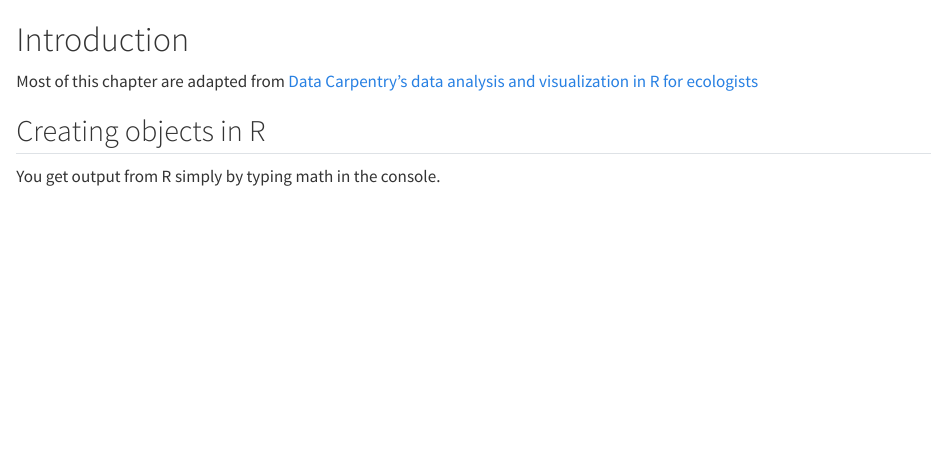
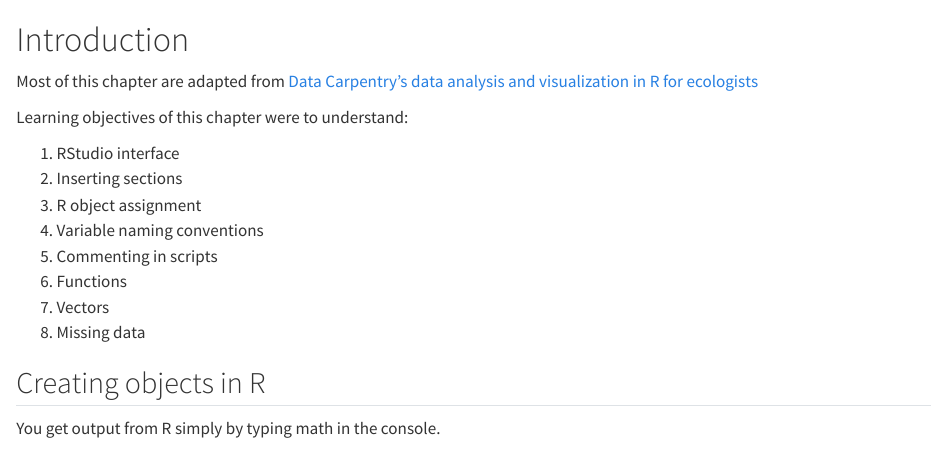
Before and after one commit to zawmtun/r_workshop_2023, a Quarto document (intro.qmd): the page in a window 1100 px wide, from its top. Rendered offline with R 4.5, knitr and Pandoc in place of Quarto, with nearby package versions.

Commit message:
add learning objective to intro.qmd

```diff
--- a/intro.qmd
+++ b/intro.qmd
@@ -1,6 +1,17 @@
 # Introduction
 
 Most of this chapter are adapted from [Data Carpentry's data analysis and visualization in R for ecologists](https://datacarpentry.org/R-ecology-lesson/index.html)
+
+Learning objectives of this chapter were to understand:
+
+1.  RStudio interface
+2.  Inserting sections
+3.  R object assignment
+4.  Variable naming conventions
+5.  Commenting in scripts
+6.  Functions
+7.  Vectors
+8.  Missing data
 
 ## Creating objects in R
 
```
